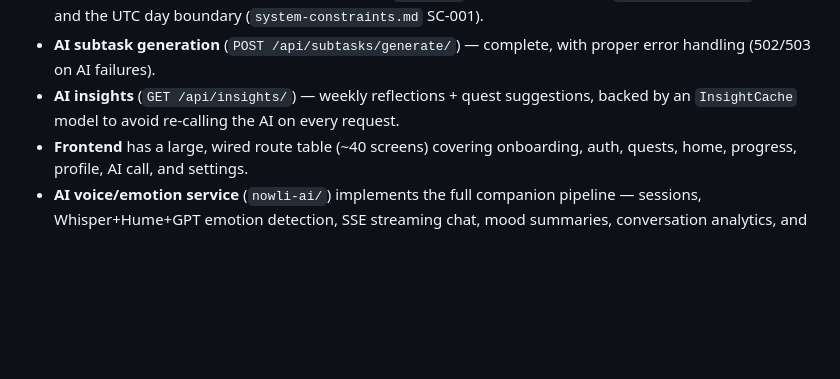
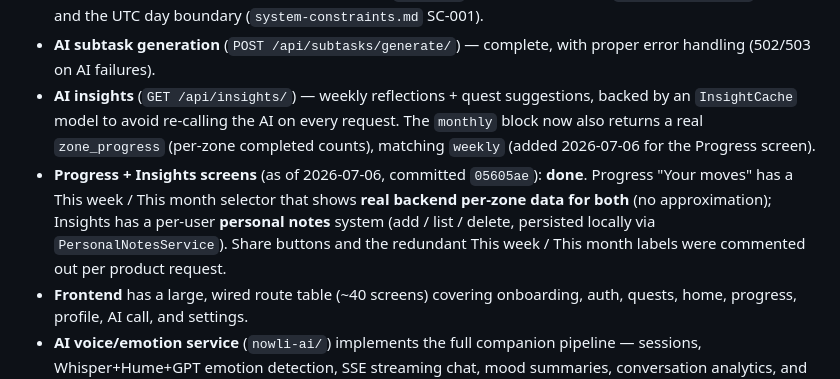
Before and after one commit to Webniadmin/nowlii, a Markdown page: docs/project-status.md, the part around the change. Drawn GitHub-style; blank space fills up the shorter version.

```diff
--- a/docs/project-status.md
+++ b/docs/project-status.md
@@ -131,7 +131,14 @@ recommendations.
 - **AI subtask generation** (`POST /api/subtasks/generate/`) — complete, with proper
   error handling (502/503 on AI failures).
 - **AI insights** (`GET /api/insights/`) — weekly reflections + quest suggestions,
-  backed by an `InsightCache` model to avoid re-calling the AI on every request.
+  backed by an `InsightCache` model to avoid re-calling the AI on every request. The
+  `monthly` block now also returns a real `zone_progress` (per-zone completed counts),
+  matching `weekly` (added 2026-07-06 for the Progress screen).
+- **Progress + Insights screens** (as of 2026-07-06, committed `05605ae`): **done**.
+  Progress "Your moves" has a This week / This month selector that shows **real backend
+  per-zone data for both** (no approximation); Insights has a per-user **personal notes**
+  system (add / list / delete, persisted locally via `PersonalNotesService`). Share buttons
+  and the redundant This week / This month labels were commented out per product request.
 - **Frontend** has a large, wired route table (~40 screens) covering onboarding, auth,
   quests, home, progress, profile, AI call, and settings.
 - **AI voice/emotion service** (`nowli-ai/`) implements the full companion pipeline —
```
Also changed, not shown: docs/architecture.md (+4 -0 lines), docs/daily-reports/2026-07-06.md (+28 -3 lines).
